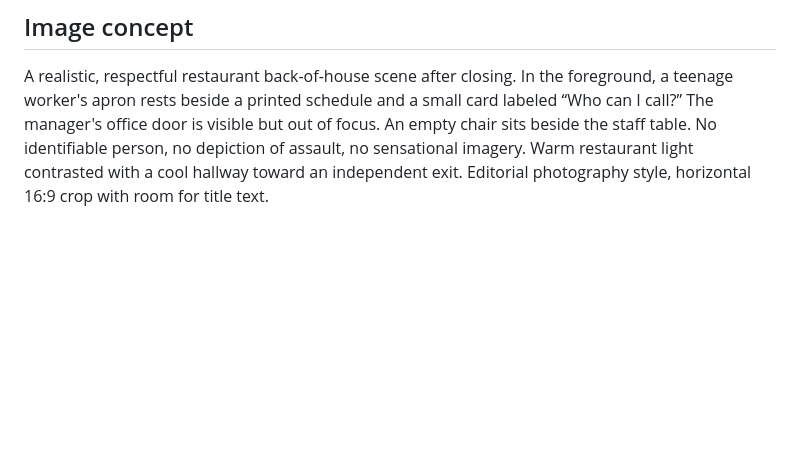
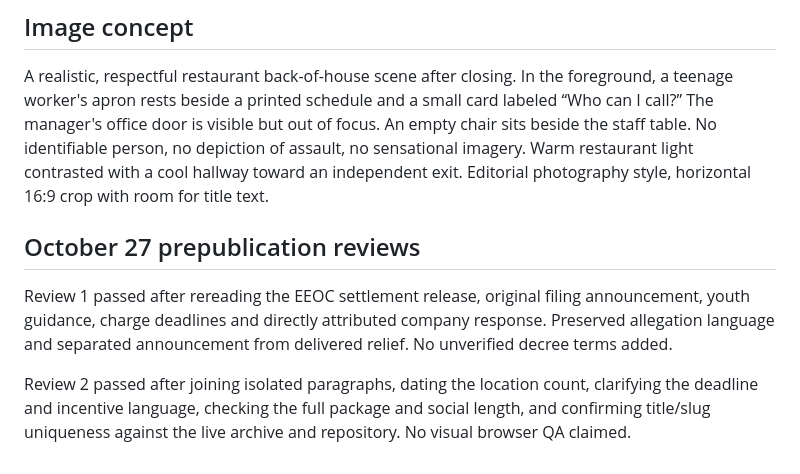
Before and after one commit to themissingseat-stack/the-missing-seat, a Markdown page: editorial-packages/TMS_THE_WORKERS_WERE_TEENAGERS_PUBLICATION_PACKAGE_2026-10-14.md, the part around one of its changes. GitHub-like rendering; blank space fills up the shorter version.

```diff
--- a/editorial-packages/TMS_THE_WORKERS_WERE_TEENAGERS_PUBLICATION_PACKAGE_2026-10-14.md
+++ b/editorial-packages/TMS_THE_WORKERS_WERE_TEENAGERS_PUBLICATION_PACKAGE_2026-10-14.md
@@ -197,3 +195,12 @@ Il Fornaio agreed to pay $3 million to settle an EEOC sexual-harassment and reta
 ## Image concept
 
 A realistic, respectful restaurant back-of-house scene after closing. In the foreground, a teenage worker's apron rests beside a printed schedule and a small card labeled “Who can I call?” The manager's office door is visible but out of focus. An empty chair sits beside the staff table. No identifiable person, no depiction of assault, no sensational imagery. Warm restaurant light contrasted with a cool hallway toward an independent exit. Editorial photography style, horizontal 16:9 crop with room for title text.
+
+
+
+
+## October 27 prepublication reviews
+
+Review 1 passed after rereading the EEOC settlement release, original filing announcement, youth guidance, charge deadlines and directly attributed company response. Preserved allegation language and separated announcement from delivered relief. No unverified decree terms added.
+
+Review 2 passed after joining isolated paragraphs, dating the location count, clarifying the deadline and incentive language, checking the full package and social length, and confirming title/slug uniqueness against the live archive and repository. No visual browser QA claimed.
```
Also changed, not shown: other parts of editorial-packages/TMS_THE_WORKERS_WERE_TEENAGERS_PUBLICATION_PACKAGE_2026-10-14.md (+15 -17 lines).
